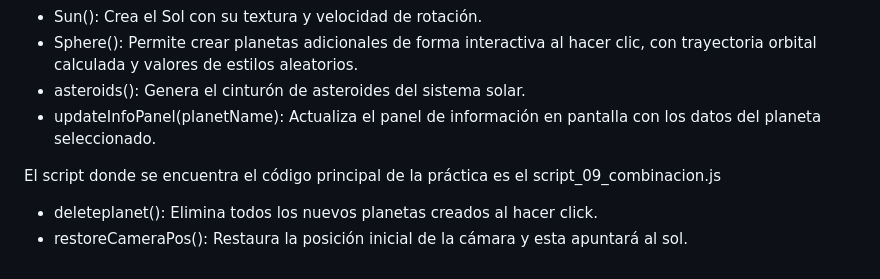
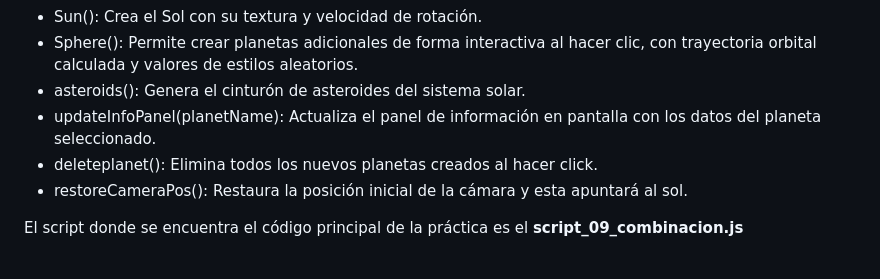
Before and after one commit to Evaay/SistemaSolar, a Markdown page: README.md, the part around the change. Rendered like a GitHub page.

Commit message:
Format script reference in README.md

```diff
--- a/README.md
+++ b/README.md
@@ -53,7 +53,7 @@ Para poder trabajar mejor, se optó por dividir parte del código principal en d
 * Sphere(): Permite crear planetas adicionales de forma interactiva al hacer clic, con trayectoria orbital calculada y valores de estilos aleatorios.
 * asteroids(): Genera el cinturón de asteroides del sistema solar.
 * updateInfoPanel(planetName): Actualiza el panel de información en pantalla con los datos del planeta seleccionado.
-
-El script donde se encuentra el código principal de la práctica es el script_09_combinacion.js
 * deleteplanet(): Elimina todos los nuevos planetas creados al hacer click.
 * restoreCameraPos(): Restaura la posición inicial de la cámara y esta apuntará al sol.
+
+El script donde se encuentra el código principal de la práctica es el **script_09_combinacion.js**
```
